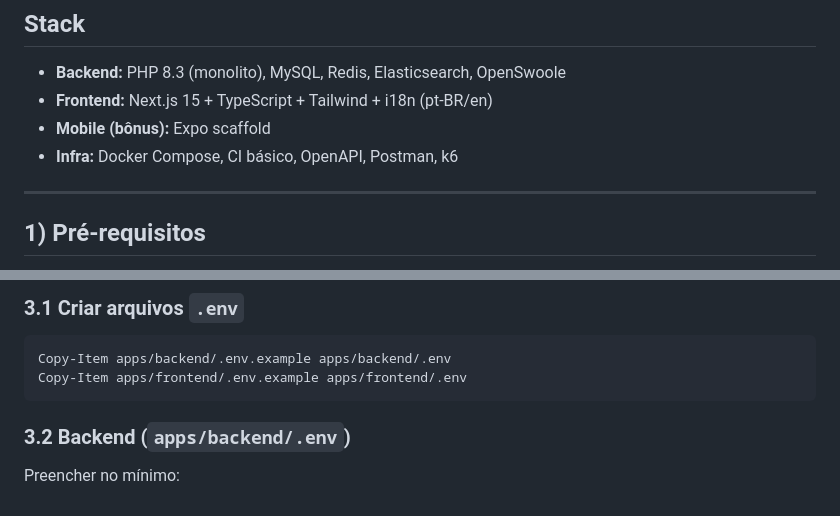
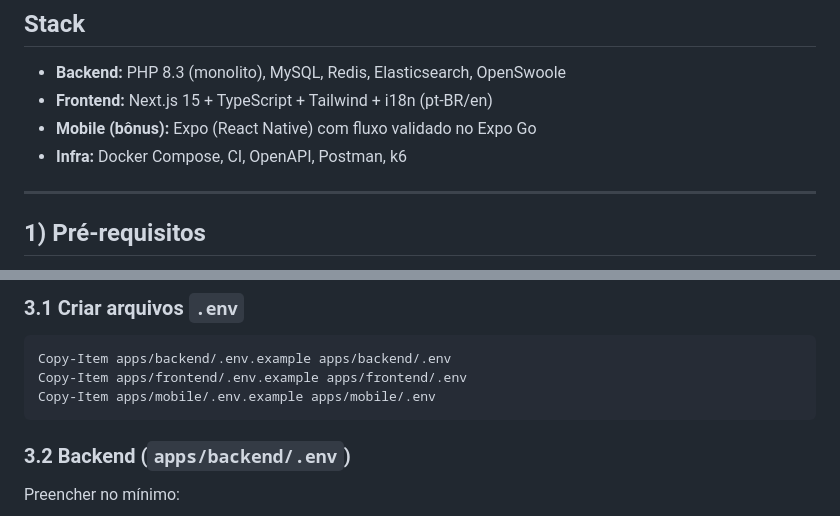
Before and after one commit to altencirsilvajr/labzz-test, a Markdown page: README.md, 2 parts joined by grey strips. Drawn GitHub-style.

````diff
--- a/README.md
+++ b/README.md
@@ -5,8 +5,8 @@ Sistema de chat real-time fullstack para avaliação técnica.
 ## Stack
 - **Backend:** PHP 8.3 (monolito), MySQL, Redis, Elasticsearch, OpenSwoole
 - **Frontend:** Next.js 15 + TypeScript + Tailwind + i18n (pt-BR/en)
-- **Mobile (bônus):** Expo scaffold
-- **Infra:** Docker Compose, CI básico, OpenAPI, Postman, k6
+- **Mobile (bônus):** Expo (React Native) com fluxo validado no Expo Go
+- **Infra:** Docker Compose, CI, OpenAPI, Postman, k6
 
 ---
 
@@ -31,6 +31,7 @@ cd labzz-test
 ```powershell
 Copy-Item apps/backend/.env.example apps/backend/.env
 Copy-Item apps/frontend/.env.example apps/frontend/.env
+Copy-Item apps/mobile/.env.example apps/mobile/.env
 ```
 
 ### 3.2 Backend (`apps/backend/.env`)
````
Also changed, not shown: other parts of README.md (+14 -5 lines), docs/images/mobile-expo-go.jpg (added).
